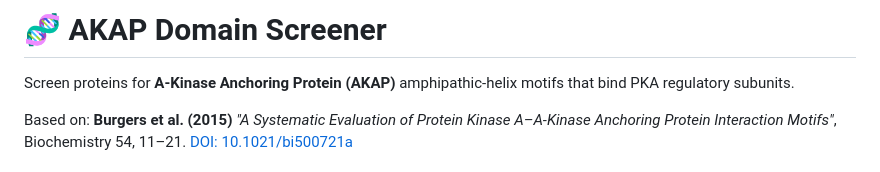
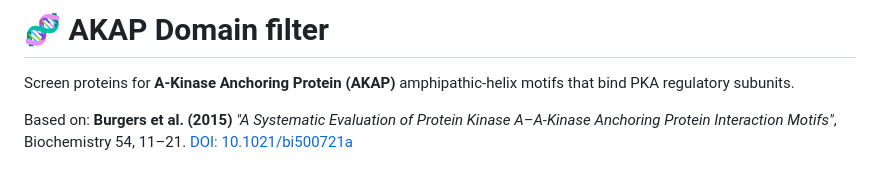
Before and after one commit to nyelidl/AKAPs_pred, a Markdown page: README.md, the part around the change. Rendered like a GitHub page.

```diff
--- a/README.md
+++ b/README.md
@@ -1,4 +1,4 @@
-# 🧬 AKAP Domain Screener
+# 🧬 AKAP Domain filter
 
 Screen proteins for **A-Kinase Anchoring Protein (AKAP)** amphipathic-helix motifs that bind PKA regulatory subunits.
 
```
